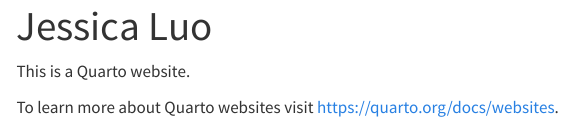
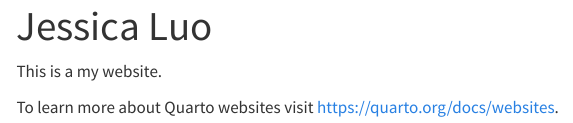
Before and after one commit to luojessica/jessica.luo, a Quarto document (index.qmd): the page in a window 1100 px wide, from its top. Rendered offline with R 4.5, knitr and Pandoc in place of Quarto, with nearby package versions; menus at the side of the page are left out.

Commit message:
Initial commit of Quarto website

```diff
--- a/_quarto.yml
+++ b/_quarto.yml
@@ -1,5 +1,6 @@
 project:
   type: website
+  output-dir: docs
 
 website:
   title: "Jessica Luo"
--- a/index.qmd
+++ b/index.qmd
@@ -2,6 +2,6 @@
 title: "Jessica Luo"
 ---
 
-This is a Quarto website.
+This is a my website.
 
 To learn more about Quarto websites visit <https://quarto.org/docs/websites>.
```
Also changed, not shown: docs/search.json (added), 23 other files.
